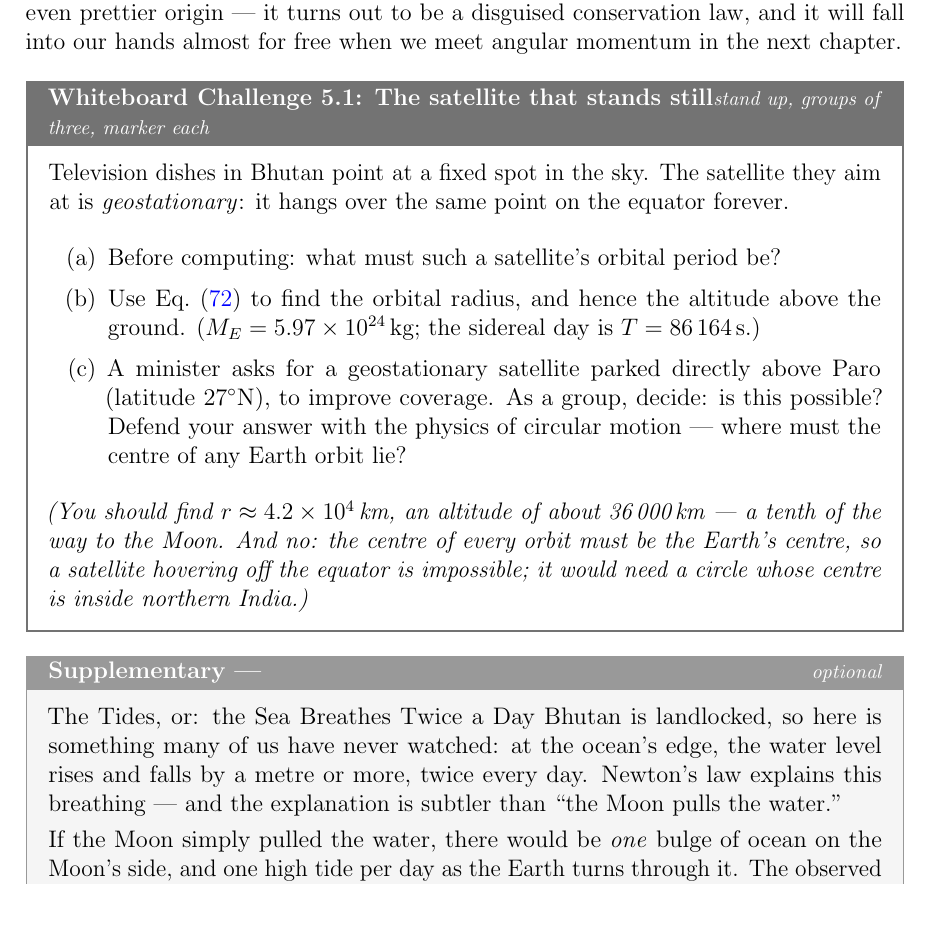
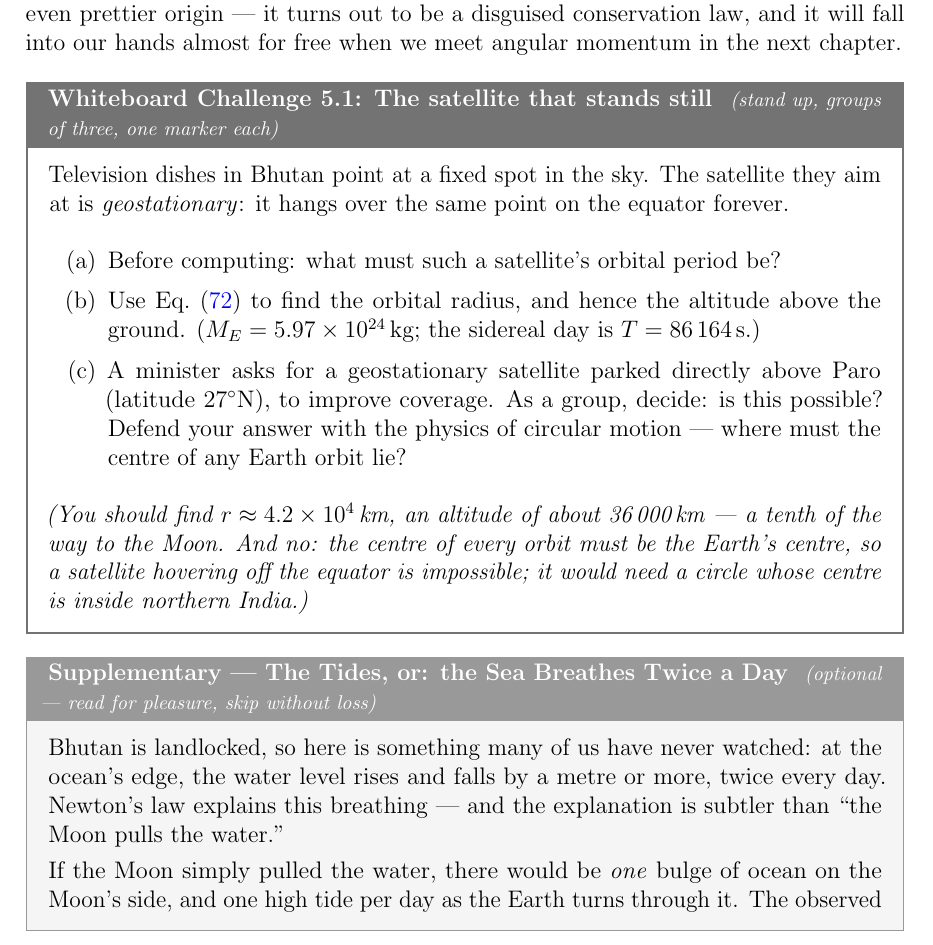
Before and after one commit to tashi-wangchuk/g11-physics, a LaTeX thesis (textbook/main.tex): part of page 62 of 65, cut so that both start at the same text, the shorter picture padded with empty space. Compiled offline with pdfLaTeX.

Commit message:
Fix supplementary box: title is a mandatory argument; tidy box hints
The optional-argument form silently dropped brace-passed titles into the
box body. Also replace \hfill with plain spacing in whiteboard and
supplementary titles so long titles wrap readably.

Co-Authored-By: Claude Fable 5 <noreply@anthropic.com>

```diff
--- a/textbook/main.tex
+++ b/textbook/main.tex
@@ -145,11 +145,11 @@
 
 % SUPPLEMENTARY BOX — enriching but optional. A student in a hurry can skip
 % every one of these and still have the full core of the course.
-\newtcolorbox{supplementary}[1][]{
+\newtcolorbox{supplementary}[1]{
   colback  = gray!8,
   colframe = black!40,
   fonttitle = \bfseries,
-  title    = {Supplementary --- #1\hfill{\normalfont\footnotesize\itshape optional}},
+  title    = {Supplementary --- #1 \ {\normalfont\footnotesize\itshape (optional --- read for pleasure, skip without loss)}},
   sharp corners,
   boxrule  = 0.5pt,
   left=8pt, right=8pt, top=6pt, bottom=6pt,
@@ -164,7 +164,7 @@
   colback  = white,
   colframe = black!55,
   fonttitle = \bfseries,
-  title    = {Whiteboard Challenge~#1\hfill{\normalfont\footnotesize\itshape stand up, groups of three, marker each}},
+  title    = {Whiteboard Challenge~#1 \ {\normalfont\footnotesize\itshape (stand up, groups of three, one marker each)}},
   sharp corners,
   boxrule  = 1pt,
   left=8pt, right=8pt, top=6pt, bottom=6pt,
```
